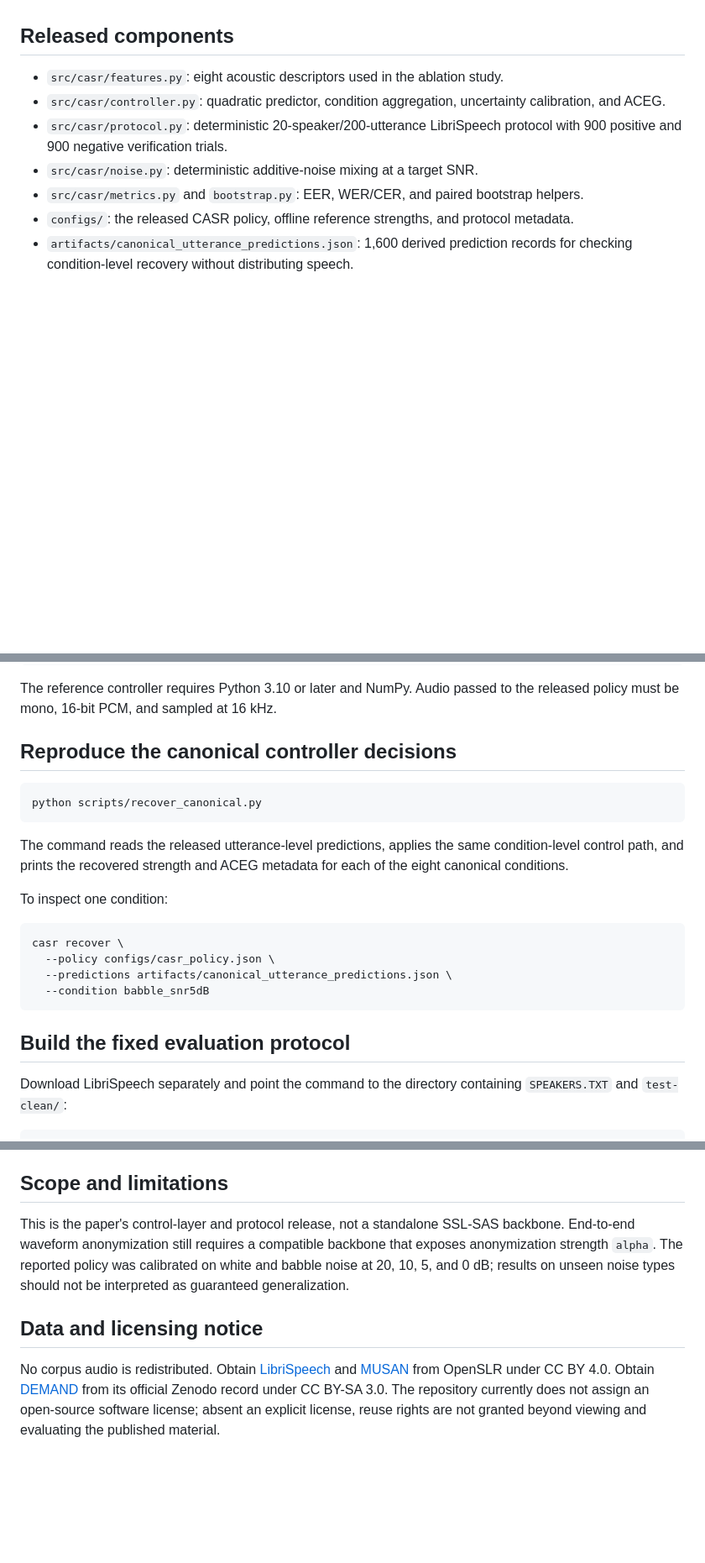
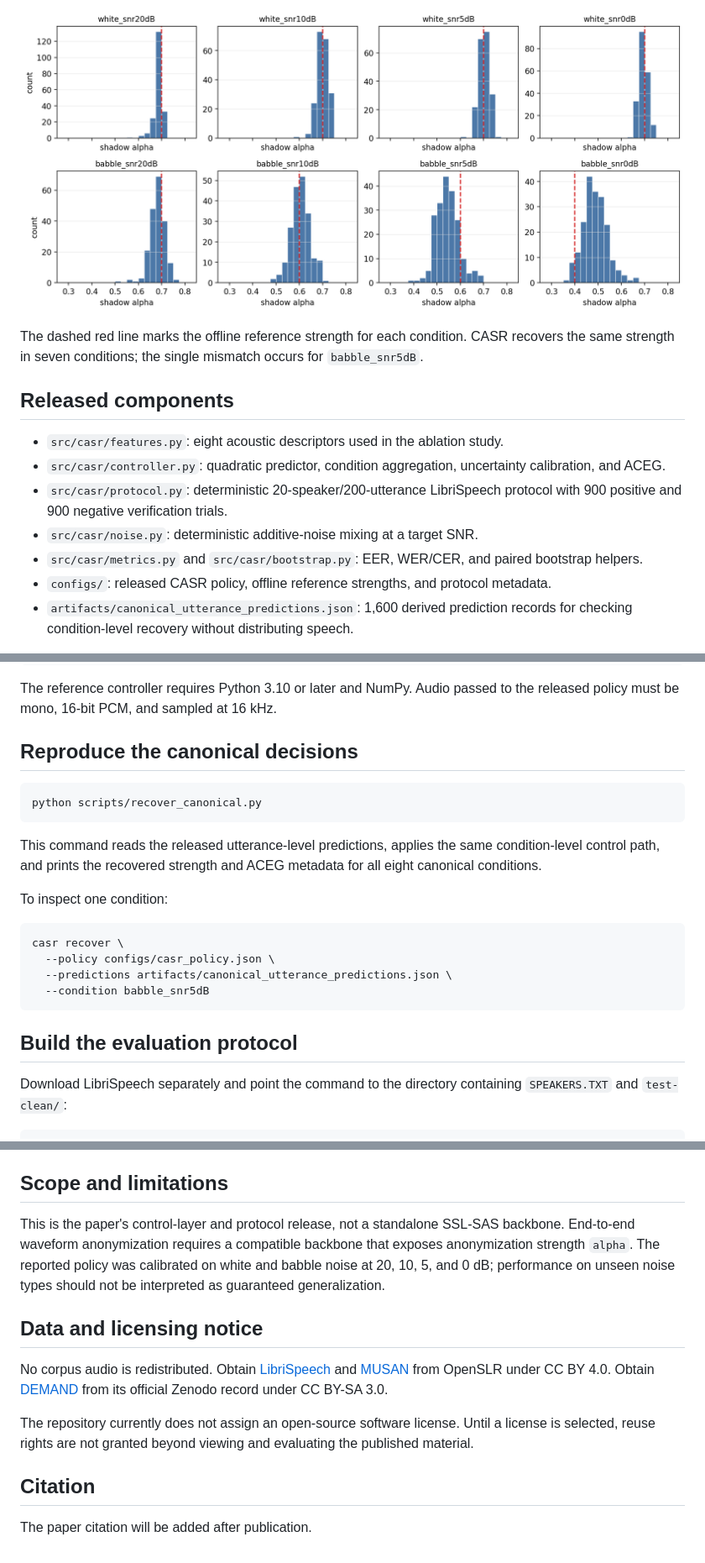
Before and after one commit to chuixiawang/Noisy-Speaker-Anonymization, a Markdown page: README.md, 3 parts joined by grey strips. Shown at 84% size. Drawn GitHub-style; pictures changed too: assets/strength_recovery.png (added); blank space fills up the shorter version.

Commit message:
document CASR paper and results in README

````diff
--- a/README.md
+++ b/README.md
@@ -11,3 +59,10 @@ Gate (ACEG) record.
+<p align="center">
+  <img src="assets/strength_recovery.png" width="100%" alt="Utterance-level CASR strength distributions across eight canonical conditions">
+</p>
+
+The dashed red line marks the offline reference strength for each condition. CASR
+recovers the same strength in seven conditions; the single mismatch occurs for
+`babble_snr5dB`.
 
 ## Released components
 
@@ -17,9 +72,9 @@ Gate (ACEG) record.
 - `src/casr/protocol.py`: deterministic 20-speaker/200-utterance LibriSpeech
   protocol with 900 positive and 900 negative verification trials.
 - `src/casr/noise.py`: deterministic additive-noise mixing at a target SNR.
-- `src/casr/metrics.py` and `bootstrap.py`: EER, WER/CER, and paired bootstrap
-  helpers.
-- `configs/`: the released CASR policy, offline reference strengths, and protocol
+- `src/casr/metrics.py` and `src/casr/bootstrap.py`: EER, WER/CER, and paired
+  bootstrap helpers.
+- `configs/`: released CASR policy, offline reference strengths, and protocol
   metadata.
 - `artifacts/canonical_utterance_predictions.json`: 1,600 derived prediction
   records for checking condition-level recovery without distributing speech.
@@ -38,15 +93,15 @@ python -m pip install -e .
 The reference controller requires Python 3.10 or later and NumPy. Audio passed to
 the released policy must be mono, 16-bit PCM, and sampled at 16 kHz.
 
-## Reproduce the canonical controller decisions
+## Reproduce the canonical decisions
 
 ```bash
 python scripts/recover_canonical.py
 ```
 
-The command reads the released utterance-level predictions, applies the same
+This command reads the released utterance-level predictions, applies the same
 condition-level control path, and prints the recovered strength and ACEG metadata
-for each of the eight canonical conditions.
+for all eight canonical conditions.
 
 To inspect one condition:
 
@@ -57,7 +112,7 @@ casr recover \
   --condition babble_snr5dB
 ```
 
-## Build the fixed evaluation protocol
+## Build the evaluation protocol
 
 Download LibriSpeech separately and point the command to the directory containing
 `SPEAKERS.TXT` and `test-clean/`:
@@ -77,9 +132,9 @@ evaluation definition.
 ## Scope and limitations
 
 This is the paper's control-layer and protocol release, not a standalone SSL-SAS
-backbone. End-to-end waveform anonymization still requires a compatible backbone
-that exposes anonymization strength `alpha`. The reported policy was calibrated on
-white and babble noise at 20, 10, 5, and 0 dB; results on unseen noise types should
+backbone. End-to-end waveform anonymization requires a compatible backbone that
+exposes anonymization strength `alpha`. The reported policy was calibrated on white
+and babble noise at 20, 10, 5, and 0 dB; performance on unseen noise types should
 not be interpreted as guaranteed generalization.
 
 ## Data and licensing notice
@@ -87,6 +142,12 @@ not be interpreted as guaranteed generalization.
 No corpus audio is redistributed. Obtain [LibriSpeech](https://www.openslr.org/12/)
 and [MUSAN](https://www.openslr.org/17/) from OpenSLR under CC BY 4.0. Obtain
 [DEMAND](https://zenodo.org/records/1227121) from its official Zenodo record under
-CC BY-SA 3.0. The repository currently does not assign an open-source software
-license; absent an explicit license, reuse rights are not granted beyond viewing
-and evaluating the published material.
+CC BY-SA 3.0.
+
+The repository currently does not assign an open-source software license. Until a
+license is selected, reuse rights are not granted beyond viewing and evaluating the
+published material.
+
+## Citation
+
+The paper citation will be added after publication.
````
Also changed, not shown: other parts of README.md (+56 -8 lines), assets/casr_framework.png (added), assets/noisy_operating_points.png (added), 1 other file.
